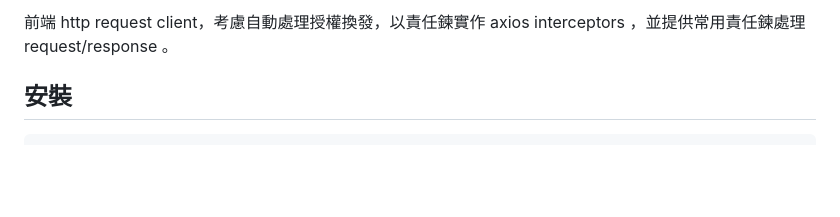
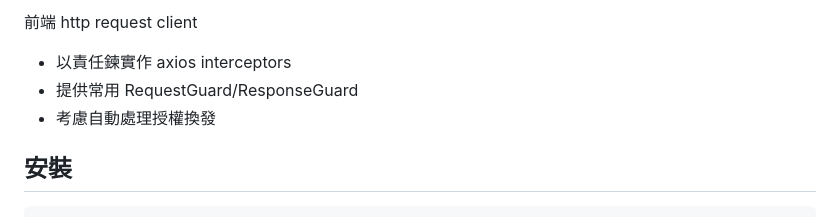
Before and after one commit to gordianknotC/axios_interceptor_chains, a Markdown page: README.md, the part around the change. Rendered like a GitHub page; blank space fills up the shorter version.

Commit message:
Doc update readme

````diff
--- a/README.md
+++ b/README.md
@@ -1,6 +1,9 @@
 
-前端 http request client，考慮自動處理授權換發，以責任鍊實作 axios interceptors ，並提供常用責任鍊處理 request/response
-。
+前端 http request client
+- 以責任鍊實作 axios interceptors
+- 提供常用 RequestGuard/ResponseGuard
+- 考慮自動處理授權換發
+
 ## 安裝
 ```bash
 yarn add @gdknot/request_client
````
